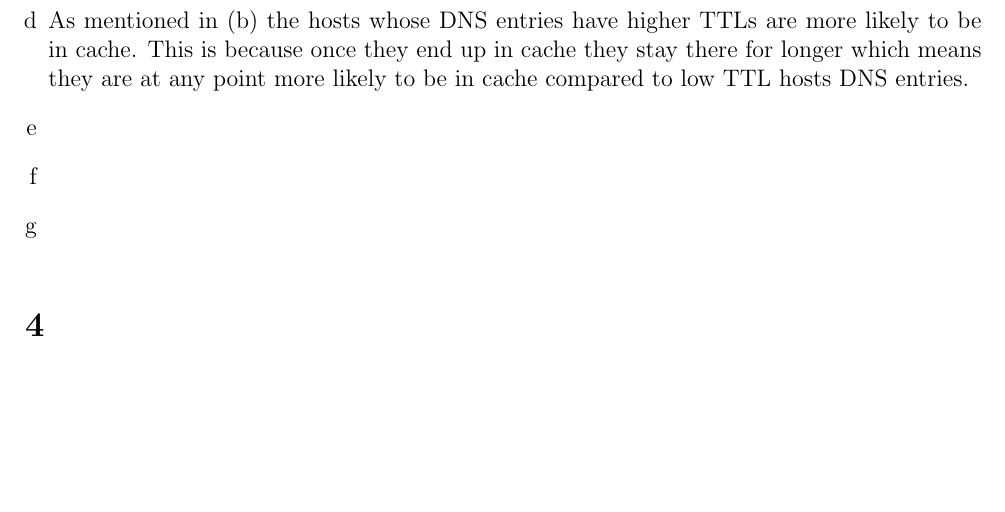
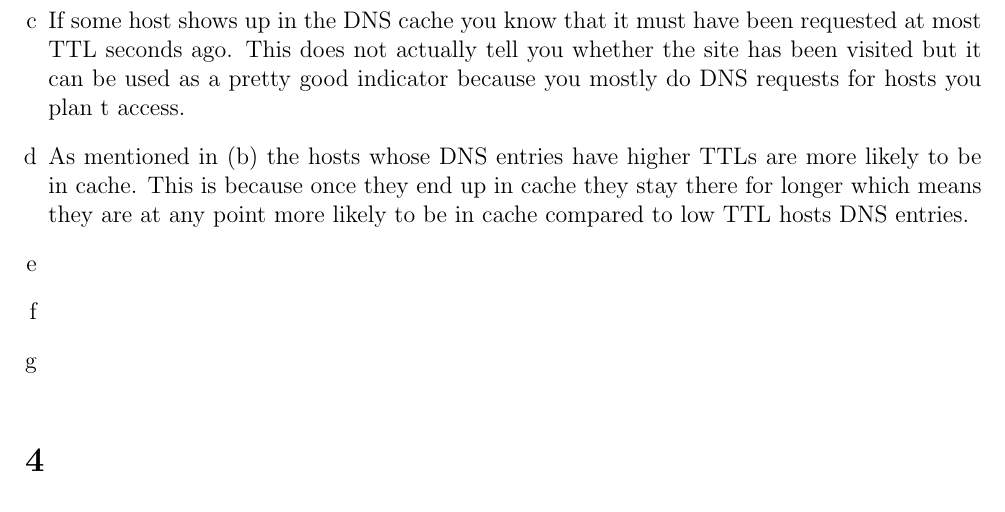
Before and after one commit to NetwerkenEnGedistribueerdeSystemen/NWI-IBC021_assignment2, a LaTeX document (answers/s4549775.tex): part of page 5 of 5, cut at the place of the change, the shorter picture padded with empty space. Compiled offline with pdfLaTeX.

Commit message:
Answer 3c.

```diff
--- a/answers/s4549775.tex
+++ b/answers/s4549775.tex
@@ -195,6 +195,8 @@ The request just asks for "cs.ru.nl". The answer contains the following domains
 	Another factor might be higher TTLs for higher level DNS host entries. The ip of the ".nl" server probably does not change often so the TTL can be higher.
 
 	\item %c
+	If some host shows up in the DNS cache you know that it must have been requested at most TTL seconds ago. This does not actually tell you whether the site has been visited but it can be used as a pretty good indicator because you mostly do DNS requests for hosts you plan t access.
+
 	\item %d
 	As mentioned in (b) the hosts whose DNS entries have higher TTLs are more likely to be in cache. This is because once they end up in cache they stay there for longer which means they are at any point more likely to be in cache compared to low TTL hosts DNS entries.
 
```
